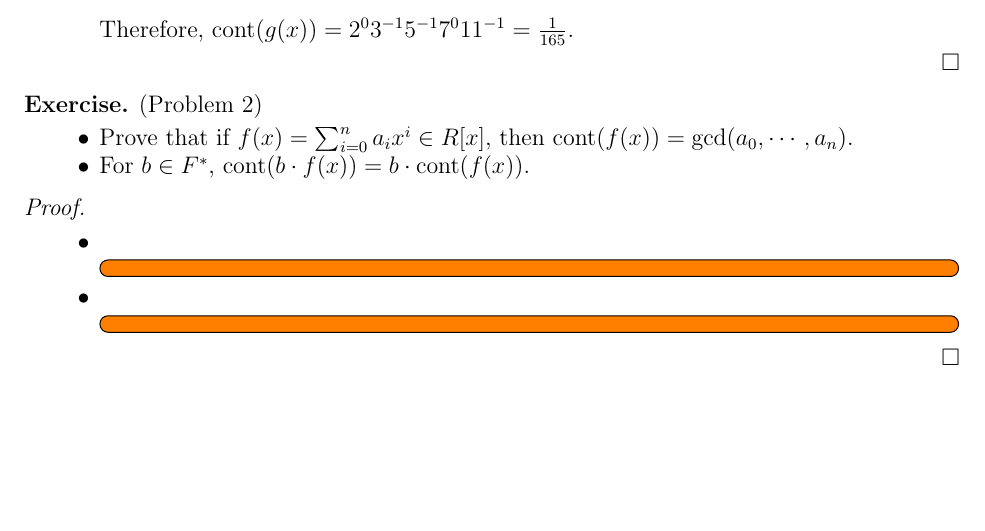
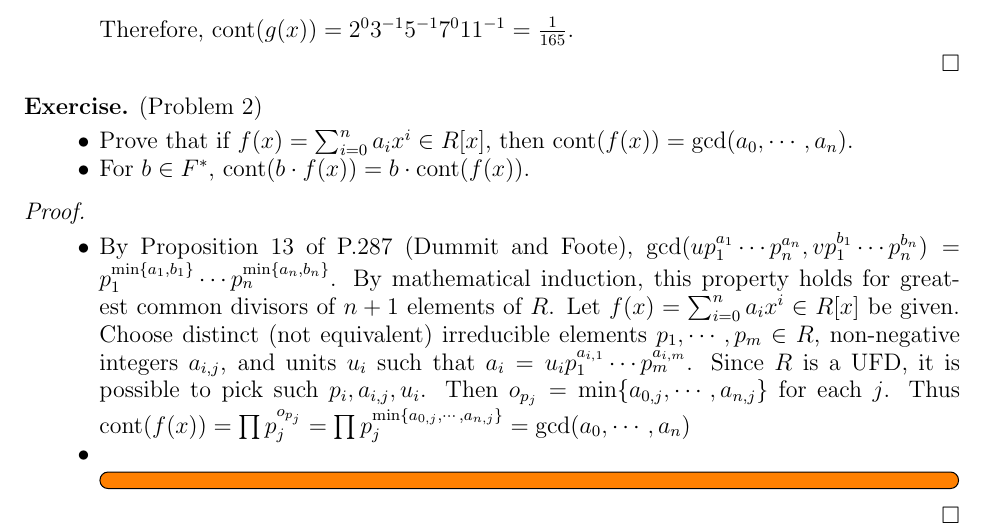
Before and after one commit to hidenori-shinohara/courses, a LaTeX paper (math601/10-2/math601-10-2.tex): part of page 2 of 5, cut so that both start at the same text, the shorter picture padded with empty space. Compiled offline with pdfLaTeX.

Commit message:
Finish Problem 2(i) 601

```diff
--- a/math601/10-2/math601-10-2.tex
+++ b/math601/10-2/math601-10-2.tex
@@ -124,8 +124,13 @@
   $ $
   \begin{itemize}
     \item
-      \todo[inline]{
-      }
+      By Proposition 13 of P.287 (Dummit and Foote), $\gcd(up_1^{a_1} \cdots p_n^{a_n}, vp_1^{b_1} \cdots p_n^{b_n}) = p_1^{\min \{ a_1, b_1 \}} \cdots p_n^{\min \{ a_n, b_n \}}$.
+      By mathematical induction, this property holds for greatest common divisors of $n + 1$ elements of $R$.
+      Let $f(x) = \sum_{i=0}^{n} a_ix^i \in R[x]$ be given.
+      Choose distinct (not equivalent) irreducible elements $p_1, \cdots, p_m \in R$, non-negative integers $a_{i, j}$, and units $u_i$ such that $a_i = u_ip_1^{a_{i, 1}} \cdots p_m^{a_{i, m}}$.
+      Since $R$ is a UFD, it is possible to pick such $p_i, a_{i, j}, u_i$.
+      Then $o_{p_j} = \min \{ a_{0, j}, \cdots, a_{n, j} \}$ for each $j$.
+      Thus $\cont(f(x)) = \prod p_j^{o_{p_j}} = \prod p_j^{\min \{ a_{0, j}, \cdots, a_{n, j} \}} = \gcd(a_0, \cdots, a_n)$
     \item
       \todo[inline]{
       }
```
Also changed, not shown: math601/10-2/math601-10-2.pdf.
